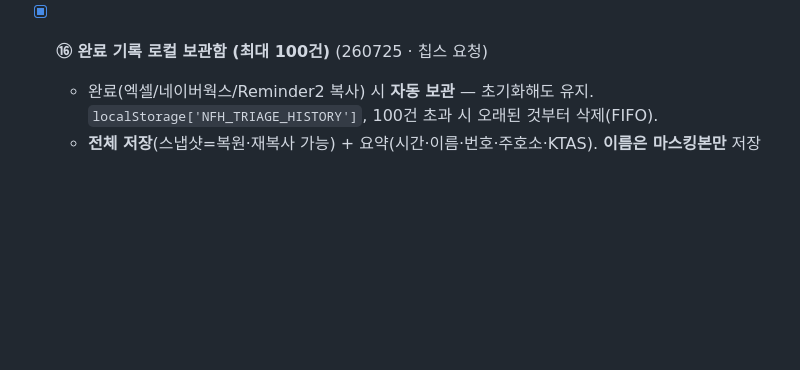
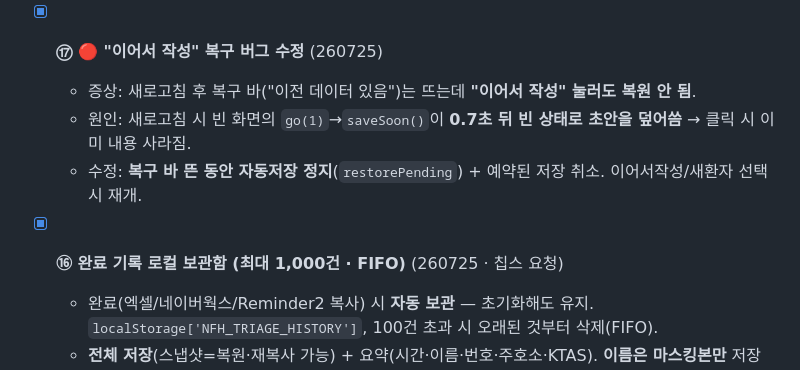
Before and after one commit to chipsjr0614/NFH_New, a Markdown page: 3_서비스/트리야지/트리야지_V6_백로그_260724.md, the part around the change. Rendered like a GitHub page; blank space fills up the shorter version.

```diff
--- a/3_서비스/트리야지/트리야지_V6_백로그_260724.md
+++ b/3_서비스/트리야지/트리야지_V6_백로그_260724.md
@@ -140,7 +140,12 @@ note: V5는 app/KTAS_desktop_V5.html 그대로 보존. V6는 V5 복사본에서
   - **셀 내 줄바꿈 유지**: `text/html`(`<br>`+`mso-data-placement:same-cell`) + `text/plain` 동시 복사. `ClipboardItem` 우선, 실패 시 `execCommand('copy')` 폴백(file:// 대비).
   - 🔶 **실기 확인 필요:** 실제 네이버웍스(메신저/노트/드라이브)에서 표가 어떻게 렌더되는지 붙여넣기 1회 테스트 권장 — 앱을 `file://`로 여는 환경이라 리치 클립보드가 막히면 평문 폴백으로 감.
 
-- [x] **⑯ 완료 기록 로컬 보관함 (최대 100건)** (260725 · 칩스 요청)
+- [x] **⑰ 🔴 "이어서 작성" 복구 버그 수정** (260725)
+  - 증상: 새로고침 후 복구 바("이전 데이터 있음")는 뜨는데 **"이어서 작성" 눌러도 복원 안 됨**.
+  - 원인: 새로고침 시 빈 화면의 `go(1)`→`saveSoon()`이 **0.7초 뒤 빈 상태로 초안을 덮어씀** → 클릭 시 이미 내용 사라짐.
+  - 수정: **복구 바 뜬 동안 자동저장 정지**(`restorePending`) + 예약된 저장 취소. 이어서작성/새환자 선택 시 재개.
+
+- [x] **⑯ 완료 기록 로컬 보관함 (최대 1,000건 · FIFO)** (260725 · 칩스 요청)
   - 완료(엑셀/네이버웍스/Reminder2 복사) 시 **자동 보관** — 초기화해도 유지. `localStorage['NFH_TRIAGE_HISTORY']`, 100건 초과 시 오래된 것부터 삭제(FIFO).
   - **전체 저장**(스냅샷=복원·재복사 가능) + 요약(시간·이름·번호·주호소·KTAS). **이름은 마스킹본만** 저장(개인정보).
   - 상단 `📁` 버튼 → **PIN 8020** 입력 → 보관함 모달(목록·불러오기·엑셀 재복사·삭제·전체 내보내기).
```
Also changed, not shown: 3_서비스/트리야지/트리야지_요구사항정의서_260725.md (+11 -0 lines).
